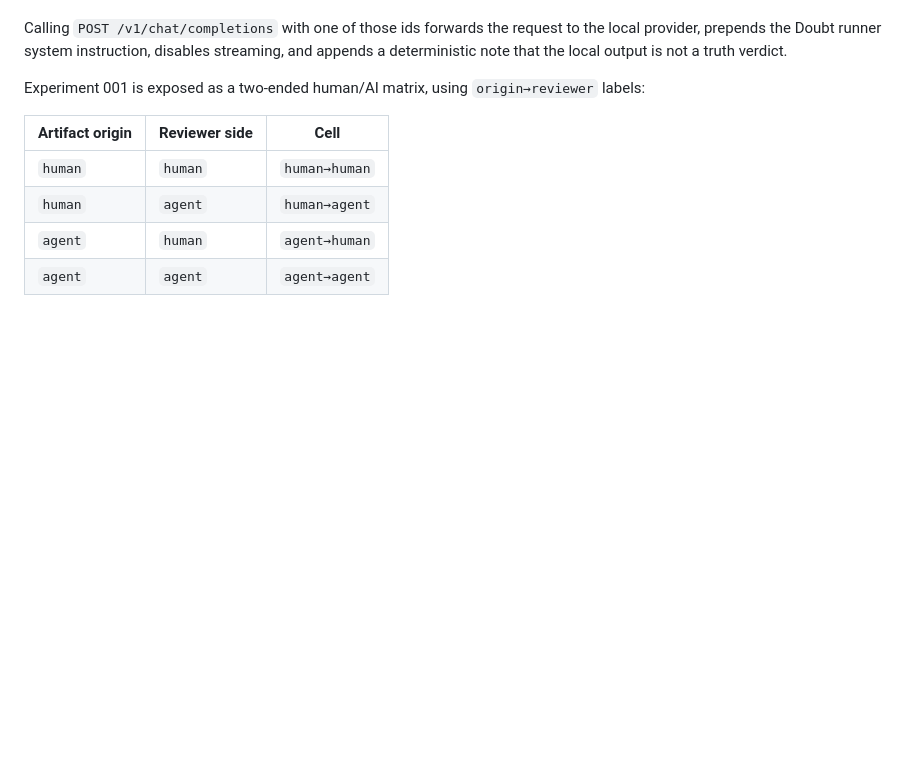
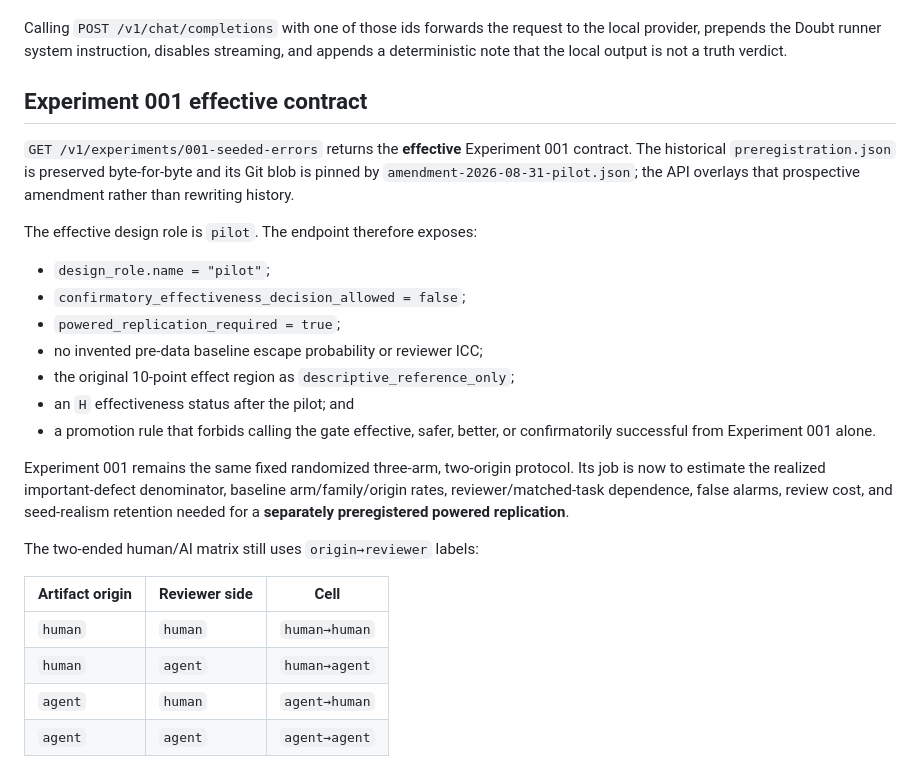
Before and after one commit to jesusvilela/doubt-the-machine, a Markdown page: API.md, the part around the change. Rendered like a GitHub page; blank space fills up the shorter version.

Commit message:
Tock-005: document the effective Experiment 001 pilot API contract

```diff
--- a/API.md
+++ b/API.md
@@ -60,7 +60,23 @@ When local models are enabled, `GET /v1/models` also lists abstract ids such as:
 
 Calling `POST /v1/chat/completions` with one of those ids forwards the request to the local provider, prepends the Doubt runner system instruction, disables streaming, and appends a deterministic note that the local output is not a truth verdict.
 
-Experiment 001 is exposed as a two-ended human/AI matrix, using `origin→reviewer` labels:
+## Experiment 001 effective contract
+
+`GET /v1/experiments/001-seeded-errors` returns the **effective** Experiment 001 contract. The historical `preregistration.json` is preserved byte-for-byte and its Git blob is pinned by `amendment-2026-08-31-pilot.json`; the API overlays that prospective amendment rather than rewriting history.
+
+The effective design role is `pilot`. The endpoint therefore exposes:
+
+- `design_role.name = "pilot"`;
+- `confirmatory_effectiveness_decision_allowed = false`;
+- `powered_replication_required = true`;
+- no invented pre-data baseline escape probability or reviewer ICC;
+- the original 10-point effect region as `descriptive_reference_only`;
+- an `H` effectiveness status after the pilot; and
+- a promotion rule that forbids calling the gate effective, safer, better, or confirmatorily successful from Experiment 001 alone.
+
+Experiment 001 remains the same fixed randomized three-arm, two-origin protocol. Its job is now to estimate the realized important-defect denominator, baseline arm/family/origin rates, reviewer/matched-task dependence, false alarms, review cost, and seed-realism retention needed for a **separately preregistered powered replication**.
+
+The two-ended human/AI matrix still uses `origin→reviewer` labels:
 
 | Artifact origin | Reviewer side | Cell |
 | --- | --- | --- |
```
